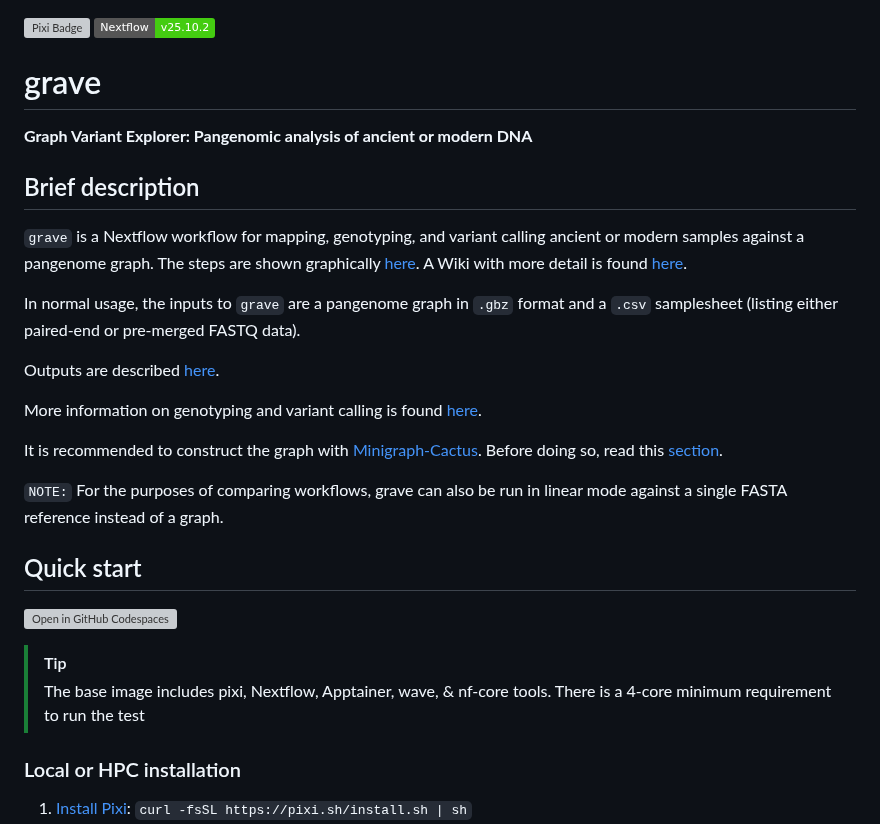
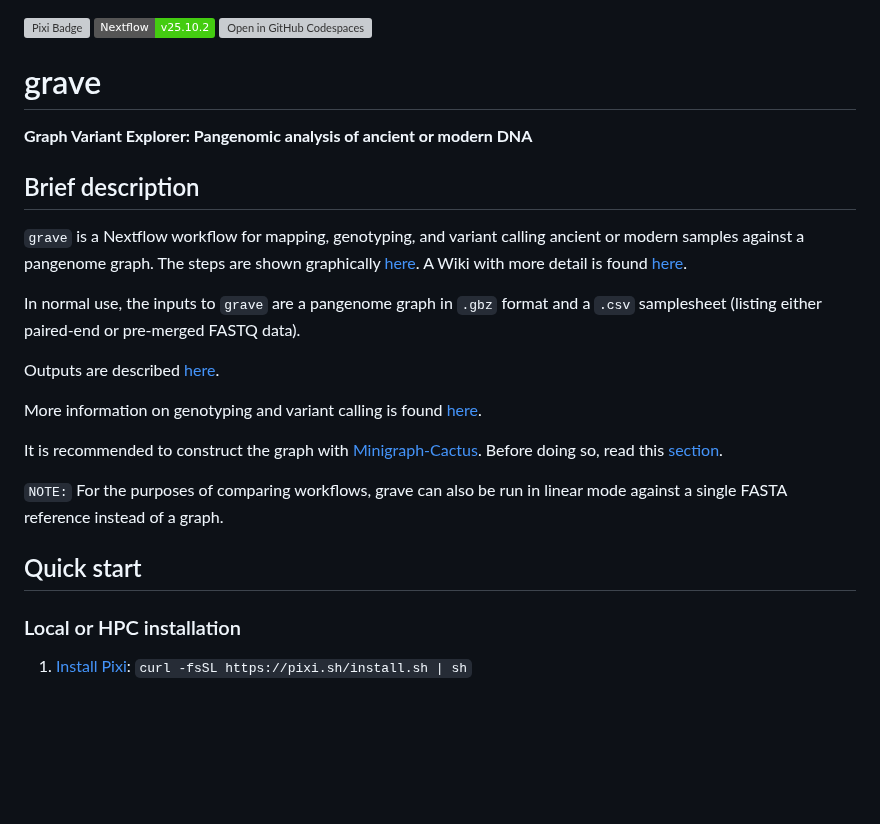
Before and after one commit to NBISweden/grave, a Markdown page: README.md, the part around one of its changes. Drawn GitHub-style; badges without logos; blank space fills up the shorter version; grey boxes are pictures that could not be loaded.

Commit message:
rm tweaks

```diff
--- a/README.md
+++ b/README.md
@@ -1,5 +1,6 @@
 [![Pixi Badge](https://img.shields.io/endpoint?url=https://raw.githubusercontent.com/prefix-dev/pixi/main/assets/badge/v0.json)](https://pixi.sh)
 ![Nextflow](https://img.shields.io/badge/Nextflow-v25.10.2-brightgreen)
+[![Open in GitHub Codespaces](https://github.com/codespaces/badge.svg)](https://codespaces.new/NBISweden/grave)
 
 # grave
 
@@ -9,7 +10,7 @@
 
 `grave` is a Nextflow workflow for mapping, genotyping, and variant calling ancient or modern samples against a pangenome graph. The steps are shown graphically [here](#pipeline-overview). A Wiki with more detail is found [here](https://github.com/NBISweden/grave/wiki).
 
-In normal usage, the inputs to `grave` are a pangenome graph in `.gbz` format and a `.csv` samplesheet (listing either paired-end or pre-merged FASTQ data).
+In normal use, the inputs to `grave` are a pangenome graph in `.gbz` format and a `.csv` samplesheet (listing either paired-end or pre-merged FASTQ data).
 
 Outputs are described [here](#workflow-outputs).
 
@@ -20,11 +21,6 @@ It is recommended to construct the graph with [Minigraph-Cactus](https://github.
 `NOTE:` For the purposes of comparing workflows, grave can also be run in linear mode against a single FASTA reference instead of a graph.
 
 ## Quick start
-
-[![Open in GitHub Codespaces](https://github.com/codespaces/badge.svg)](https://codespaces.new/NBISweden/grave)
-
->[!TIP]
->The base image includes pixi, Nextflow, Apptainer, wave, & nf-core tools. There is a 4-core minimum requirement to run the test
 
 ### Local or HPC installation
 
```
Also changed, not shown: other parts of README.md (+1 -1 lines).
